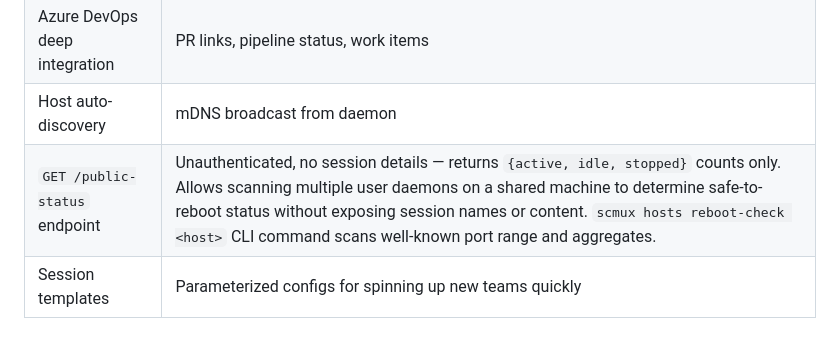
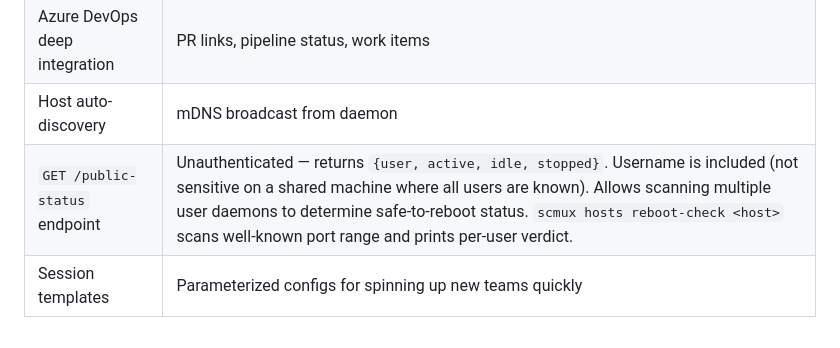
Before and after one commit to randlee/scmux, a Markdown page: docs/architecture.md, the part around the change. Drawn GitHub-style.

Commit message:
docs(architecture): public-status includes username (not sensitive on shared machine)

```diff
--- a/docs/architecture.md
+++ b/docs/architecture.md
@@ -444,5 +444,5 @@ scmux-daemon
 | `scmux edit` TUI | Interactive session config editor |
 | Azure DevOps deep integration | PR links, pipeline status, work items |
 | Host auto-discovery | mDNS broadcast from daemon |
-| `GET /public-status` endpoint | Unauthenticated, no session details — returns `{active, idle, stopped}` counts only. Allows scanning multiple user daemons on a shared machine to determine safe-to-reboot status without exposing session names or content. `scmux hosts reboot-check <host>` CLI command scans well-known port range and aggregates. |
+| `GET /public-status` endpoint | Unauthenticated — returns `{user, active, idle, stopped}`. Username is included (not sensitive on a shared machine where all users are known). Allows scanning multiple user daemons to determine safe-to-reboot status. `scmux hosts reboot-check <host>` scans well-known port range and prints per-user verdict. |
 | Session templates | Parameterized configs for spinning up new teams quickly |
```
